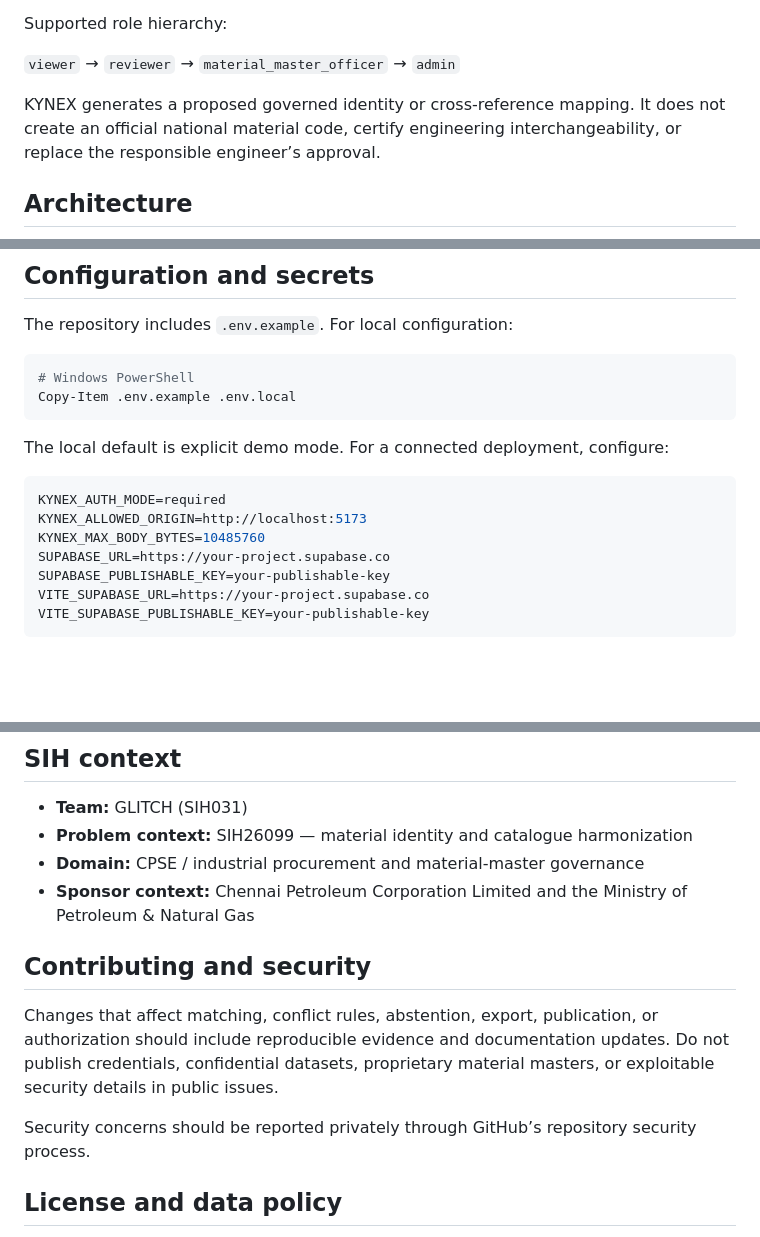
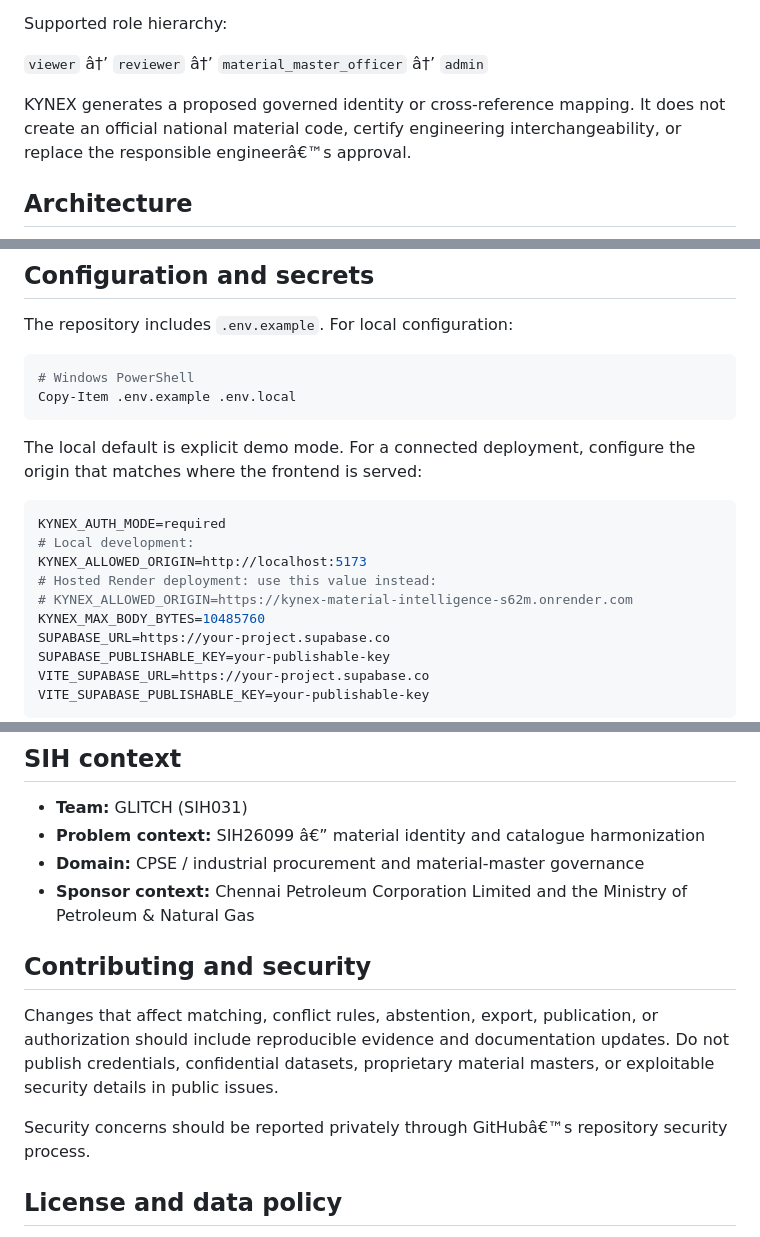
Before and after one commit to sangitas2006-boop/KYNEX-SIH26099-TEAM-GLITCH, a Markdown page: README.md, 3 parts joined by grey strips. Rendered like a GitHub page; blank space fills up the shorter version.

````diff
--- a/README.md
+++ b/README.md
@@ -169,9 +170,9 @@ KYNEX is a decision-support and governance prototype, not an autonomous merge en
 
 Supported role hierarchy:
 
-`viewer` → `reviewer` → `material_master_officer` → `admin`
+`viewer` â†’ `reviewer` â†’ `material_master_officer` â†’ `admin`
 
-KYNEX generates a proposed governed identity or cross-reference mapping. It does not create an official national material code, certify engineering interchangeability, or replace the responsible engineer’s approval.
+KYNEX generates a proposed governed identity or cross-reference mapping. It does not create an official national material code, certify engineering interchangeability, or replace the responsible engineerâ€™s approval.
 
 ## Architecture
 
@@ -331,11 +332,14 @@ The repository includes `.env.example`. For local configuration:
 Copy-Item .env.example .env.local
 ```
 
-The local default is explicit demo mode. For a connected deployment, configure:
+The local default is explicit demo mode. For a connected deployment, configure the origin that matches where the frontend is served:
 
 ```env
 KYNEX_AUTH_MODE=required
+# Local development:
 KYNEX_ALLOWED_ORIGIN=http://localhost:5173
+# Hosted Render deployment: use this value instead:
+# KYNEX_ALLOWED_ORIGIN=https://kynex-material-intelligence-s62m.onrender.com
 KYNEX_MAX_BODY_BYTES=10485760
 SUPABASE_URL=https://your-project.supabase.co
 SUPABASE_PUBLISHABLE_KEY=your-publishable-key
@@ -404,7 +408,7 @@ KYNEX is not:
 ## SIH context
 
 - **Team:** GLITCH (SIH031)
-- **Problem context:** SIH26099 — material identity and catalogue harmonization
+- **Problem context:** SIH26099 â€” material identity and catalogue harmonization
 - **Domain:** CPSE / industrial procurement and material-master governance
 - **Sponsor context:** Chennai Petroleum Corporation Limited and the Ministry of Petroleum & Natural Gas
 
@@ -412,7 +416,7 @@ KYNEX is not:
 
 Changes that affect matching, conflict rules, abstention, export, publication, or authorization should include reproducible evidence and documentation updates. Do not publish credentials, confidential datasets, proprietary material masters, or exploitable security details in public issues.
 
-Security concerns should be reported privately through GitHub’s repository security process.
+Security concerns should be reported privately through GitHubâ€™s repository security process.
 
 ## License and data policy
 
````
Also changed, not shown: other parts of README.md (+11 -10 lines).
